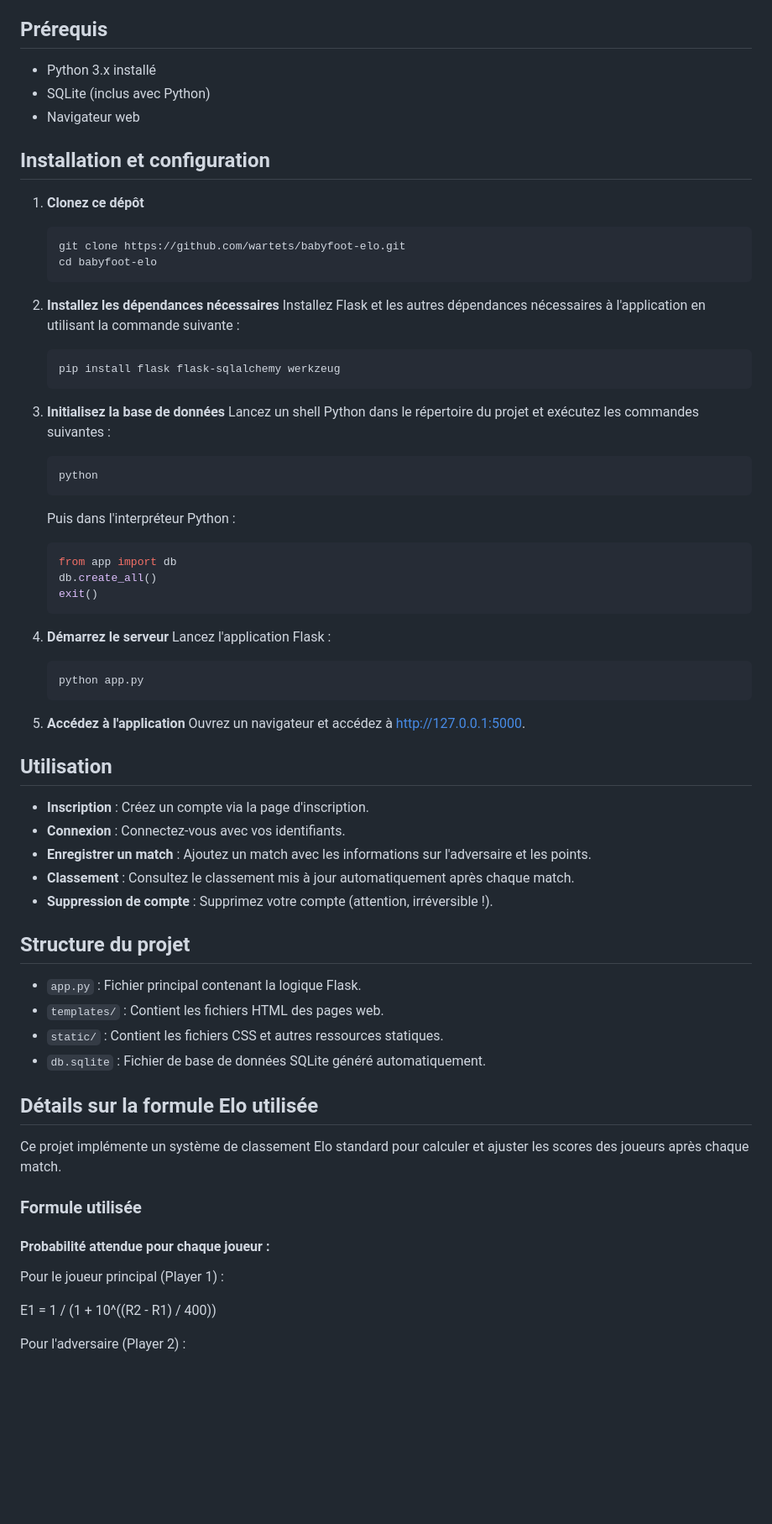
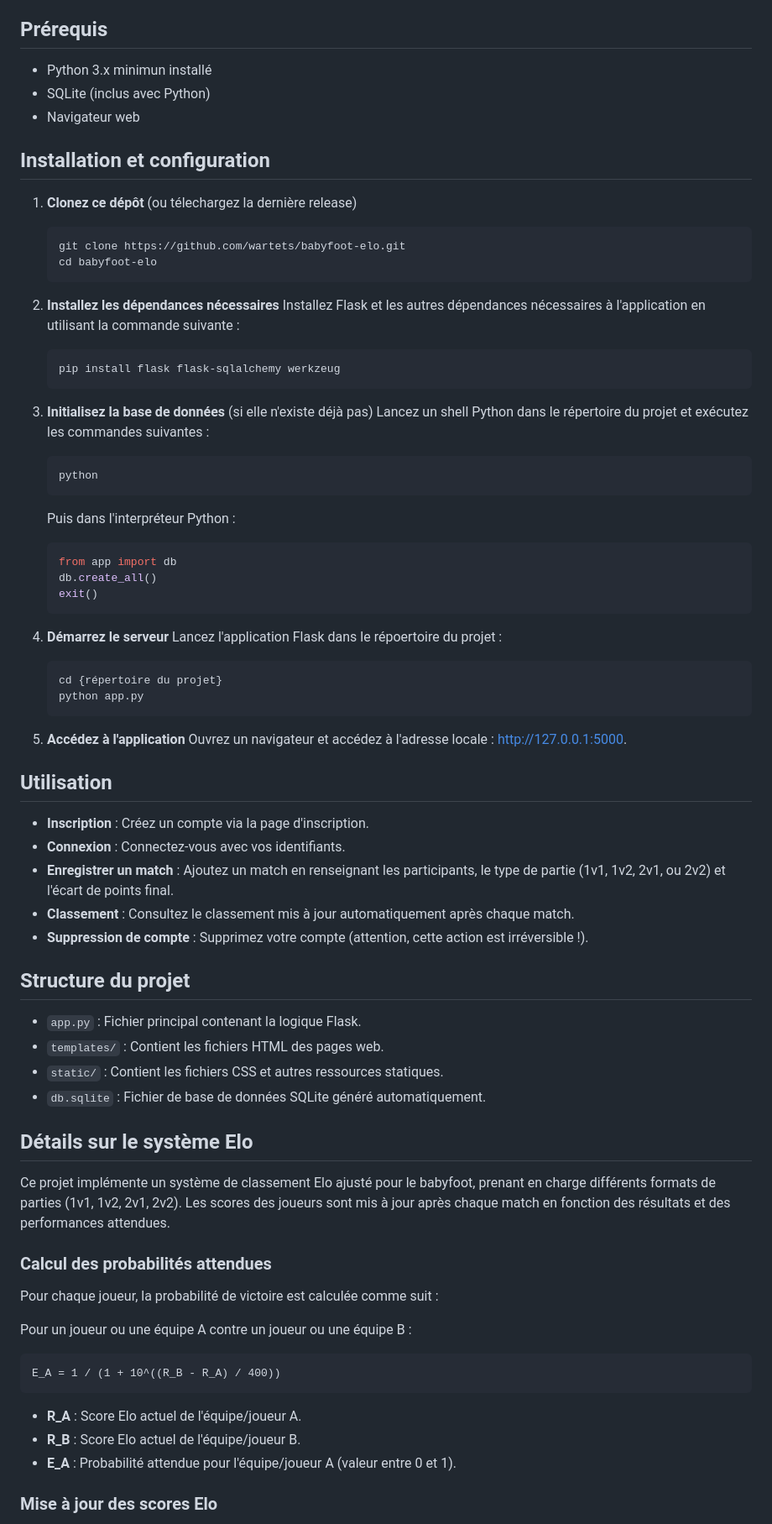
Before and after one commit to Wartets/Babyfoot-Elo, a Markdown page: README.md, the part around one of its changes. Shown at 84% size. Rendered like a GitHub page; blank space fills up the shorter version.

````diff
--- a/README.md
+++ b/README.md
@@ -4,13 +4,13 @@ Ce projet est une application web pour gérer les classements ELO des joueurs de
 
 ## Prérequis
 
-- Python 3.x installé
+- Python 3.x minimun installé
 - SQLite (inclus avec Python)
 - Navigateur web
 
 ## Installation et configuration
 
-1. **Clonez ce dépôt**
+1. **Clonez ce dépôt** (ou télechargez la dernière release)
    ```bash
    git clone https://github.com/wartets/babyfoot-elo.git
    cd babyfoot-elo
@@ -22,7 +22,7 @@ Ce projet est une application web pour gérer les classements ELO des joueurs de
    pip install flask flask-sqlalchemy werkzeug
    ```
 
-3. **Initialisez la base de données**
+3. **Initialisez la base de données** (si elle n'existe déjà pas)
    Lancez un shell Python dans le répertoire du projet et exécutez les commandes suivantes :
    ```bash
    python
@@ -35,21 +35,22 @@ Ce projet est une application web pour gérer les classements ELO des joueurs de
    ```
 
 4. **Démarrez le serveur**
-   Lancez l'application Flask :
+   Lancez l'application Flask dans le répoertoire du projet :
    ```bash
+   cd {répertoire du projet}
    python app.py
    ```
 
 5. **Accédez à l'application**
-   Ouvrez un navigateur et accédez à [http://127.0.0.1:5000](http://127.0.0.1:5000).
+   Ouvrez un navigateur et accédez à l'adresse locale : [http://127.0.0.1:5000](http://127.0.0.1:5000).
 
 ## Utilisation
 
 - **Inscription** : Créez un compte via la page d'inscription.
 - **Connexion** : Connectez-vous avec vos identifiants.
-- **Enregistrer un match** : Ajoutez un match avec les informations sur l'adversaire et les points.
+- **Enregistrer un match** : Ajoutez un match en renseignant les participants, le type de partie (1v1, 1v2, 2v1, ou 2v2) et l'écart de points final.
 - **Classement** : Consultez le classement mis à jour automatiquement après chaque match.
-- **Suppression de compte** : Supprimez votre compte (attention, irréversible !).
+- **Suppression de compte** : Supprimez votre compte (attention, cette action est irréversible !).
 
 ## Structure du projet
 
@@ -58,16 +59,21 @@ Ce projet est une application web pour gérer les classements ELO des joueurs de
 - `static/` : Contient les fichiers CSS et autres ressources statiques.
 - `db.sqlite` : Fichier de base de données SQLite généré automatiquement.
 
-## Détails sur la formule Elo utilisée
+## Détails sur le système Elo
 
-Ce projet implémente un système de classement Elo standard pour calculer et ajuster les scores des joueurs après chaque match.
+Ce projet implémente un système de classement Elo ajusté pour le babyfoot, prenant en charge différents formats de parties (1v1, 1v2, 2v1, 2v2). Les scores des joueurs sont mis à jour après chaque match en fonction des résultats et des performances attendues.
 
-### Formule utilisée
+### Calcul des probabilités attendues
 
-#### Probabilité attendue pour chaque joueur :
-Pour le joueur principal (Player 1) :
+Pour chaque joueur, la probabilité de victoire est calculée comme suit :
 
-E1 = 1 / (1 + 10^((R2 - R1) / 400))
+Pour un joueur ou une équipe A contre un joueur ou une équipe B :
+```
+E_A = 1 / (1 + 10^((R_B - R_A) / 400))
+```
+- **R_A** : Score Elo actuel de l'équipe/joueur A.
+- **R_B** : Score Elo actuel de l'équipe/joueur B.
+- **E_A** : Probabilité attendue pour l'équipe/joueur A (valeur entre 0 et 1).
 
-Pour l'adversaire (Player 2) :
+### Mise à jour des scores Elo
 
````
Also changed, not shown: other parts of README.md (+20 -33 lines).
